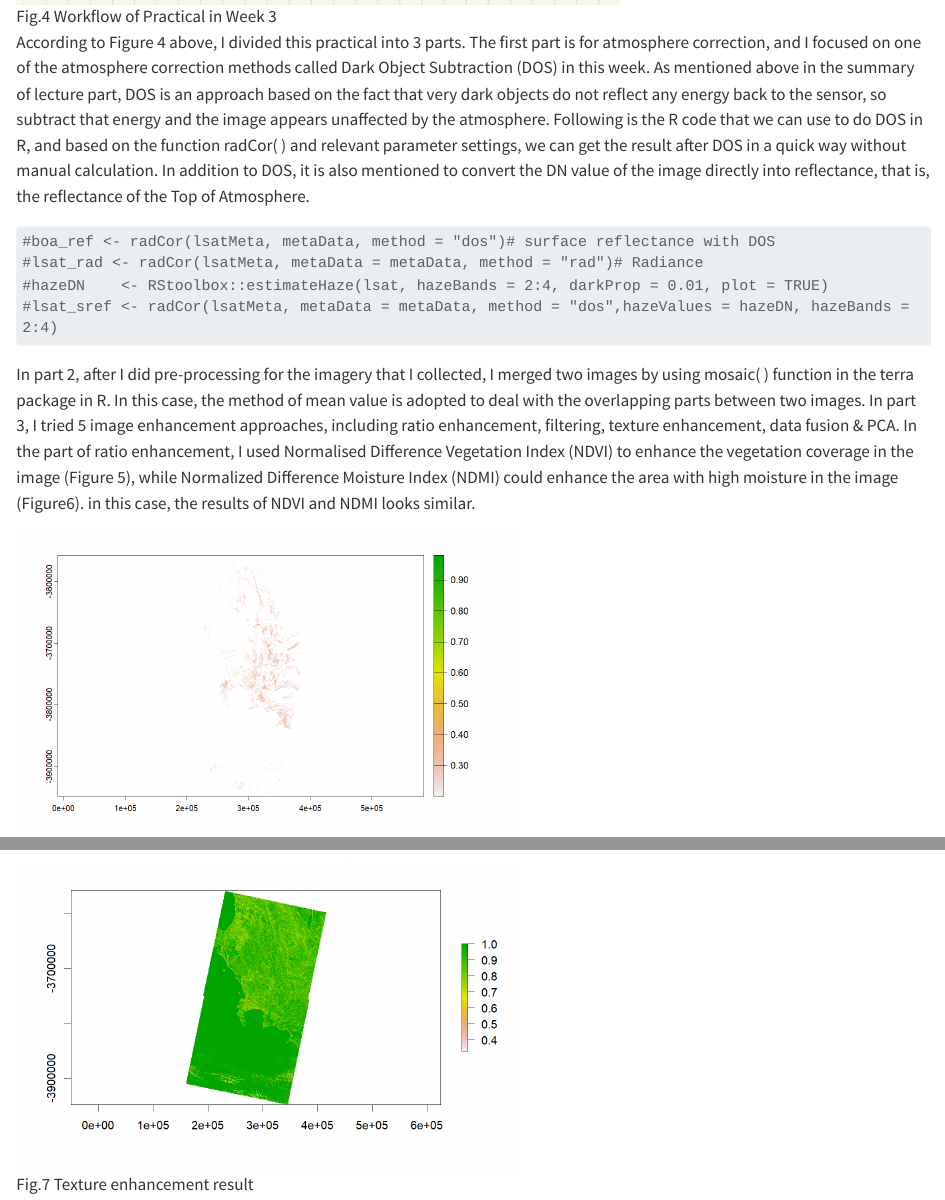
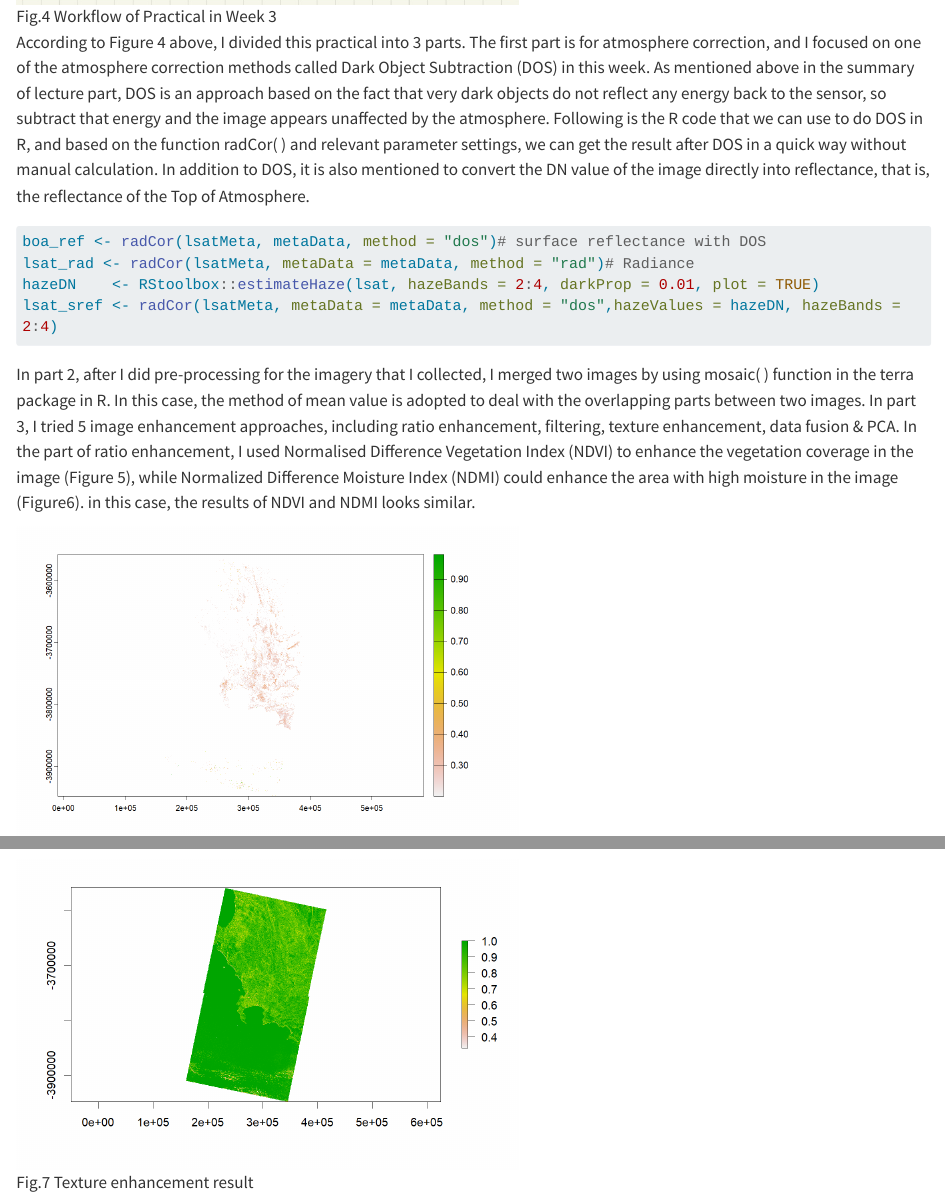
Before and after one commit to luzhao2000/CASA0023Learning_Diary, a Quarto document (Week3.qmd): the page in a window 1100 px wide, from 3920 px down before the commit and from 3800 px down after it, so that both start at the same text, and a second part further down, joined at a grey line. Rendered offline with R 4.5, knitr and Pandoc in place of Quarto, with nearby package versions; long lines of code are wrapped.

Commit message:
week3_update

````diff
--- a/Week3.qmd
+++ b/Week3.qmd
@@ -69,15 +69,15 @@ Notice: Image stretch only change how the image express by stretching the range
 
 In this week's practical part, we mainly focus on three parts, including atmosphere correction, imagery merge, and image enhancement. In practical applications, these are important steps for the pre-processing of acquired original remote sensing images, because it is never possible to obtain the most ideal image. The main workflow of practical in this week shows in the following Figure 4. According to the workflow, it shows that our main task is to actually apply these image processing methods, review what we talked about in the lecture and what they should be used for.
 
-![Fig.4 Workflow of Practical in Week 3](week3_practical_workflow.jpg){width="600"}
+![Fig.4 Workflow of Practical in Week 3](week3_practical_workflow.jpg){width="500"}
 
 According to Figure 4 above, I divided this practical into 3 parts. The first part is for atmosphere correction, and I focused on one of the atmosphere correction methods called Dark Object Subtraction (DOS) in this week. As mentioned above in the summary of lecture part, DOS is an approach based on the fact that very dark objects do not reflect any energy back to the sensor, so subtract that energy and the image appears unaffected by the atmosphere. Following is the R code that we can use to do DOS in R, and based on the function radCor( ) and relevant parameter settings, we can get the result after DOS in a quick way without manual calculation. In addition to DOS, it is also mentioned to convert the DN value of the image directly into reflectance, that is, the reflectance of the Top of Atmosphere.
 
-```{r DOS}
-#boa_ref <- radCor(lsatMeta, metaData, method = "dos")# surface reflectance with DOS
-#lsat_rad <- radCor(lsatMeta, metaData = metaData, method = "rad")# Radiance
-#hazeDN    <- RStoolbox::estimateHaze(lsat, hazeBands = 2:4, darkProp = 0.01, plot = TRUE)
-#lsat_sref <- radCor(lsatMeta, metaData = metaData, method = "dos",hazeValues = hazeDN, hazeBands = 2:4)
+``` r
+boa_ref <- radCor(lsatMeta, metaData, method = "dos")# surface reflectance with DOS
+lsat_rad <- radCor(lsatMeta, metaData = metaData, method = "rad")# Radiance
+hazeDN    <- RStoolbox::estimateHaze(lsat, hazeBands = 2:4, darkProp = 0.01, plot = TRUE)
+lsat_sref <- radCor(lsatMeta, metaData = metaData, method = "dos",hazeValues = hazeDN, hazeBands = 2:4)
 ```
 
 In part 2, after I did pre-processing for the imagery that I collected, I merged two images by using mosaic( ) function in the terra package in R. In this case, the method of mean value is adopted to deal with the overlapping parts between two images. In part 3, I tried 5 image enhancement approaches, including ratio enhancement, filtering, texture enhancement, data fusion & PCA. In the part of ratio enhancement, I used Normalised Difference Vegetation Index (NDVI) to enhance the vegetation coverage in the image (Figure 5), while Normalized Difference Moisture Index (NDMI) could enhance the area with high moisture in the image (Figure6). in this case, the results of NDVI and NDMI looks similar.
````
Also changed, not shown: 1 other file.
